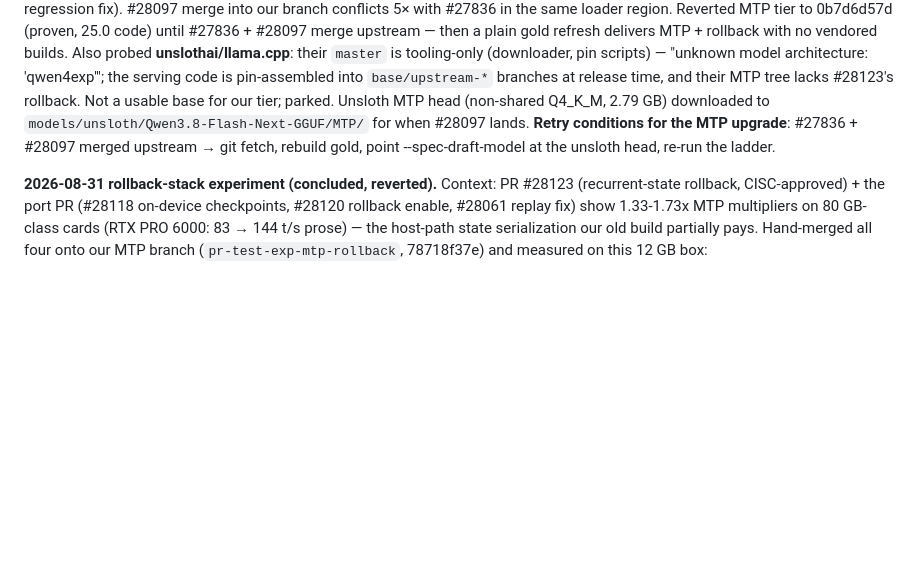
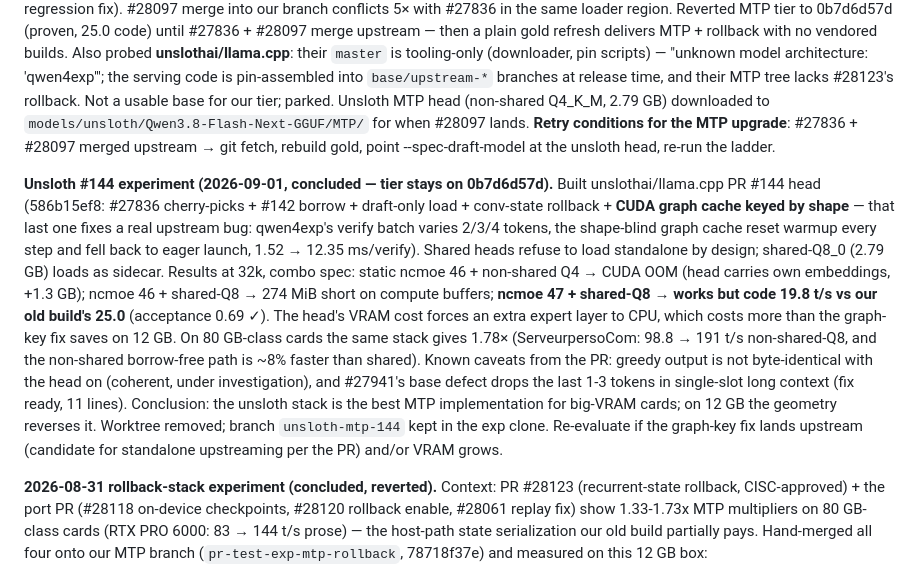
Before and after one commit to carteakey/lllms, a Markdown page: docs/qwen38-flash-next-internal.md, the part around the change. Rendered like a GitHub page; blank space fills up the shorter version.

Commit message:
CAR-97 doc: unsloth #144 MTP experiment concluded (graph-key fix real, VRAM geometry reverses it on 12GB); tier stays on 0b7d6d57d

```diff
--- a/docs/qwen38-flash-next-internal.md
+++ b/docs/qwen38-flash-next-internal.md
@@ -196,6 +196,29 @@ to `models/unsloth/Qwen3.8-Flash-Next-GGUF/MTP/` for when #28097 lands.
 → git fetch, rebuild gold, point --spec-draft-model at the unsloth head,
 re-run the ladder.
 
+**Unsloth #144 experiment (2026-09-01, concluded — tier stays on 0b7d6d57d).**
+Built unslothai/llama.cpp PR #144 head (586b15ef8: #27836 cherry-picks +
+#142 borrow + draft-only load + conv-state rollback + **CUDA graph cache
+keyed by shape** — that last one fixes a real upstream bug: qwen4exp's
+verify batch varies 2/3/4 tokens, the shape-blind graph cache reset warmup
+every step and fell back to eager launch, 1.52 → 12.35 ms/verify). Shared
+heads refuse to load standalone by design; shared-Q8_0 (2.79 GB) loads as
+sidecar. Results at 32k, combo spec: static ncmoe 46 + non-shared Q4 →
+CUDA OOM (head carries own embeddings, +1.3 GB); ncmoe 46 + shared-Q8 →
+274 MiB short on compute buffers; **ncmoe 47 + shared-Q8 → works but code
+19.8 t/s vs our old build's 25.0** (acceptance 0.69 ✓). The head's VRAM
+cost forces an extra expert layer to CPU, which costs more than the
+graph-key fix saves on 12 GB. On 80 GB-class cards the same stack gives
+1.78× (ServeurpersoCom: 98.8 → 191 t/s non-shared-Q8, and the non-shared
+borrow-free path is ~8% faster than shared). Known caveats from the PR:
+greedy output is not byte-identical with the head on (coherent, under
+investigation), and #27941's base defect drops the last 1-3 tokens in
+single-slot long context (fix ready, 11 lines). Conclusion: the unsloth
+stack is the best MTP implementation for big-VRAM cards; on 12 GB the
+geometry reverses it. Worktree removed; branch `unsloth-mtp-144` kept in
+the exp clone. Re-evaluate if the graph-key fix lands upstream
+(candidate for standalone upstreaming per the PR) and/or VRAM grows.
+
 **2026-08-31 rollback-stack experiment (concluded, reverted).** Context: PR
 #28123 (recurrent-state rollback, CISC-approved) + the port PR
 (#28118 on-device checkpoints, #28120 rollback enable, #28061 replay fix)
```
